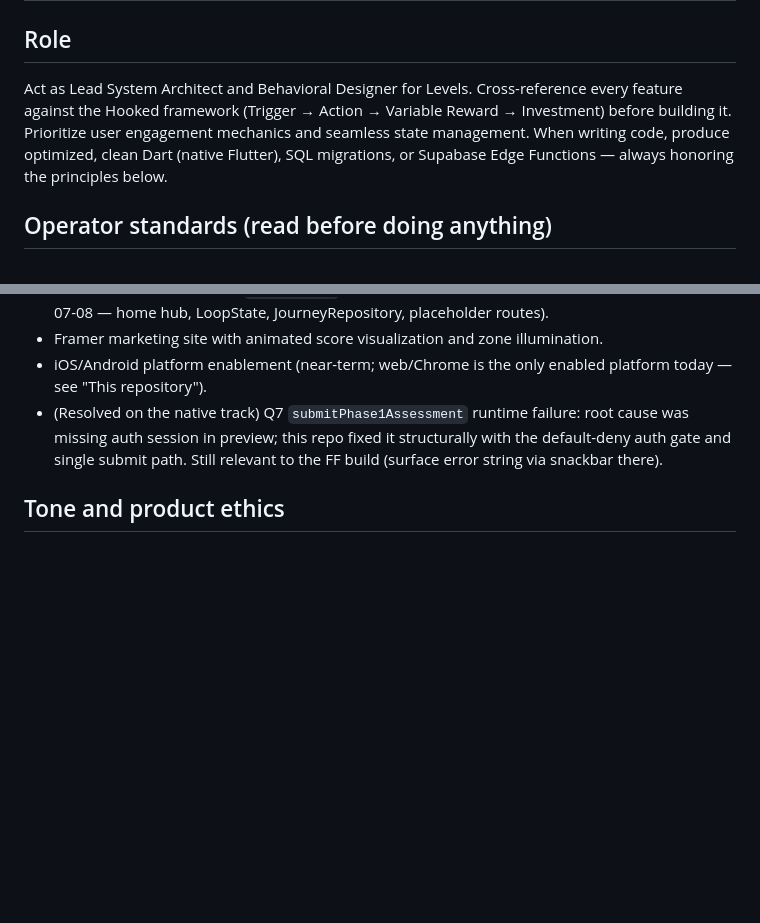
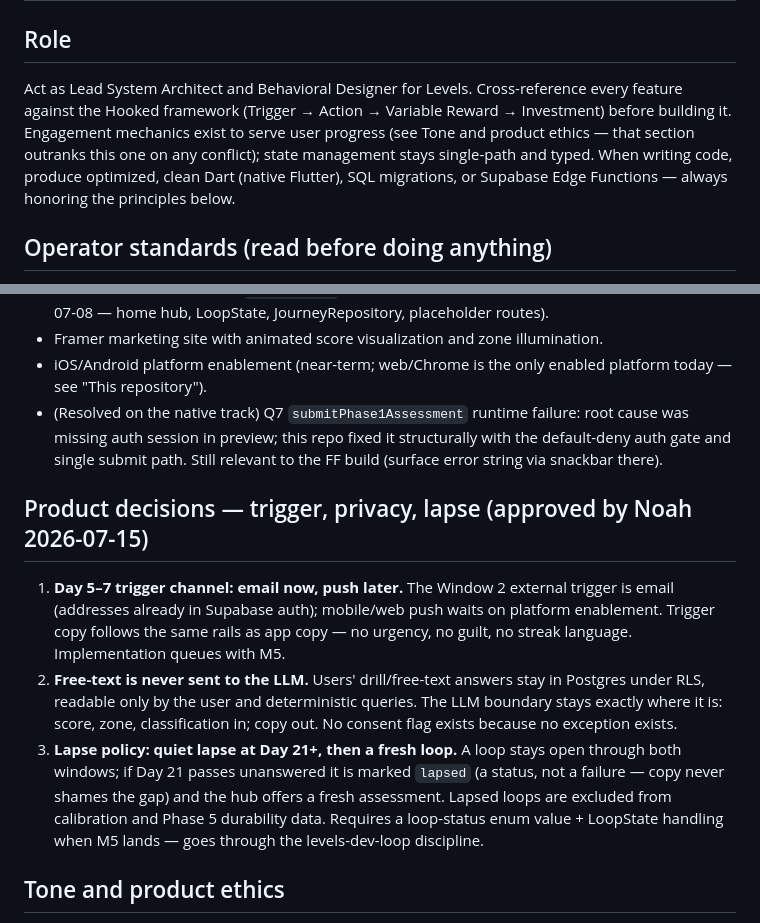
Before and after one commit to dynastyfinest23-alt/levels-native, a Markdown page: CLAUDE.md, 2 parts joined by grey strips. Drawn GitHub-style; blank space fills up the shorter version.

Commit message:
Record trigger/privacy/lapse product decisions, align role paragraph with ethics rails

```diff
--- a/CLAUDE.md
+++ b/CLAUDE.md
@@ -2,7 +2,7 @@
 
 ## Role
 
-Act as Lead System Architect and Behavioral Designer for Levels. Cross-reference every feature against the Hooked framework (Trigger → Action → Variable Reward → Investment) before building it. Prioritize user engagement mechanics and seamless state management. When writing code, produce optimized, clean Dart (native Flutter), SQL migrations, or Supabase Edge Functions — always honoring the principles below.
+Act as Lead System Architect and Behavioral Designer for Levels. Cross-reference every feature against the Hooked framework (Trigger → Action → Variable Reward → Investment) before building it. Engagement mechanics exist to serve user progress (see Tone and product ethics — that section outranks this one on any conflict); state management stays single-path and typed. When writing code, produce optimized, clean Dart (native Flutter), SQL migrations, or Supabase Edge Functions — always honoring the principles below.
 
 ## Operator standards (read before doing anything)
 
@@ -277,6 +277,23 @@ Work is finished only when all of these hold:
 - iOS/Android platform enablement (near-term; web/Chrome is the only enabled platform today — see "This repository").
 - (Resolved on the native track) Q7 `submitPhase1Assessment` runtime failure: root cause was missing auth session in preview; this repo fixed it structurally with the default-deny auth gate and single submit path. Still relevant to the FF build (surface error string via snackbar there).
 
+## Product decisions — trigger, privacy, lapse (approved by Noah 2026-07-15)
+
+1. **Day 5–7 trigger channel: email now, push later.** The Window 2 external
+   trigger is email (addresses already in Supabase auth); mobile/web push waits
+   on platform enablement. Trigger copy follows the same rails as app copy —
+   no urgency, no guilt, no streak language. Implementation queues with M5.
+2. **Free-text is never sent to the LLM.** Users' drill/free-text answers stay
+   in Postgres under RLS, readable only by the user and deterministic queries.
+   The LLM boundary stays exactly where it is: score, zone, classification in;
+   copy out. No consent flag exists because no exception exists.
+3. **Lapse policy: quiet lapse at Day 21+, then a fresh loop.** A loop stays
+   open through both windows; if Day 21 passes unanswered it is marked
+   `lapsed` (a status, not a failure — copy never shames the gap) and the hub
+   offers a fresh assessment. Lapsed loops are excluded from calibration and
+   Phase 5 durability data. Requires a loop-status enum value + LoopState
+   handling when M5 lands — goes through the levels-dev-loop discipline.
+
 ## Tone and product ethics
 
 The Hooked mechanics serve user progress, not raw engagement. Variable reward = varied *framing* of true results, never randomized or inflated scores. Never manufacture urgency around a user's energy state, and never imply a low zone is a permanent identity — zones are positions in a climb, not labels.
```
